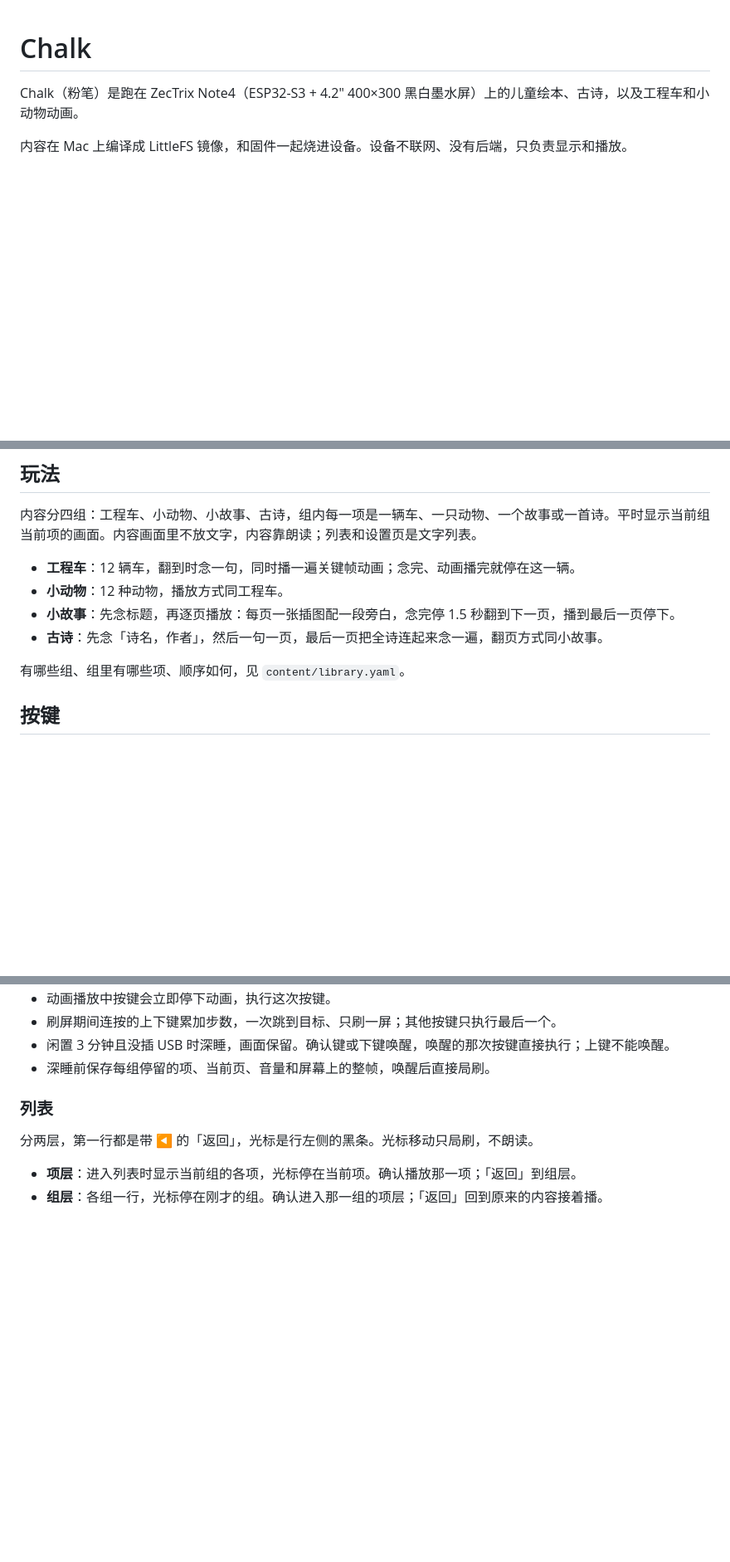
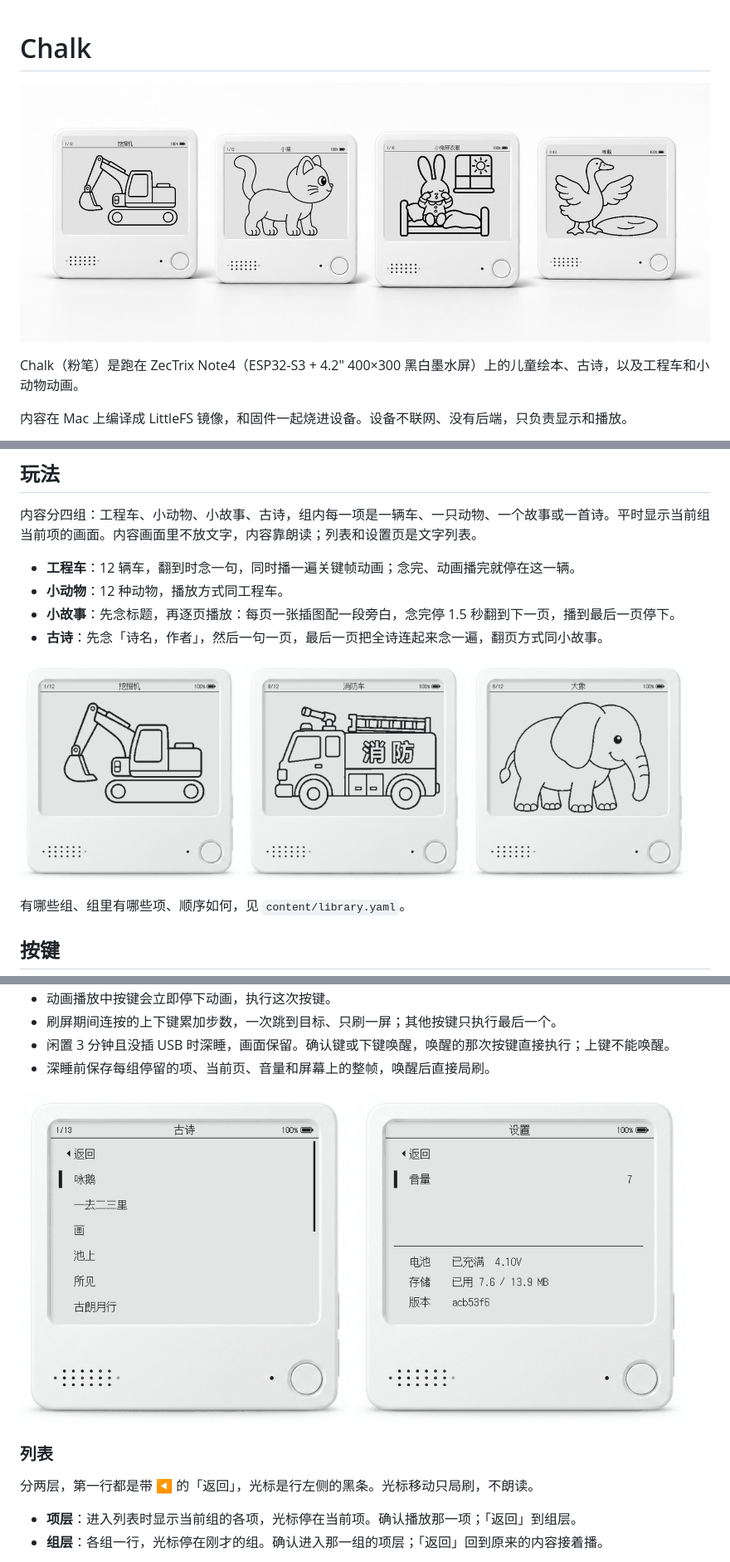
Before and after one commit to qiujun8023/chalk, a Markdown page: README.md, 3 parts joined by grey strips. Shown at 83% size. Rendered like a GitHub page; pictures changed too: docs/images/anim-elephant.png (added), docs/images/anim-excavator.png (added), docs/images/anim-fire-truck.png (added); blank space fills up the shorter version.

Commit message:
docs: README 增加宣传图和设备样机配图

```diff
--- a/README.md
+++ b/README.md
@@ -1,4 +1,6 @@
 # Chalk
+
+![Chalk](docs/images/hero.jpg)
 
 Chalk（粉笔）是跑在 ZecTrix Note4（ESP32-S3 + 4.2" 400×300 黑白墨水屏）上的儿童绘本、古诗，以及工程车和小动物动画。
 
@@ -12,6 +14,12 @@ Chalk（粉笔）是跑在 ZecTrix Note4（ESP32-S3 + 4.2" 400×300 黑白墨水
 - **小动物**：12 种动物，播放方式同工程车。
 - **小故事**：先念标题，再逐页播放：每页一张插图配一段旁白，念完停 1.5 秒翻到下一页，播到最后一页停下。
 - **古诗**：先念「诗名，作者」，然后一句一页，最后一页把全诗连起来念一遍，翻页方式同小故事。
+
+<p>
+  <img src="docs/images/anim-excavator.png" width="32%" alt="挖掘机">
+  <img src="docs/images/anim-fire-truck.png" width="32%" alt="消防车">
+  <img src="docs/images/anim-elephant.png" width="32%" alt="大象">
+</p>
 
 有哪些组、组里有哪些项、顺序如何，见 `content/library.yaml`。
 
@@ -32,6 +40,11 @@ Chalk（粉笔）是跑在 ZecTrix Note4（ESP32-S3 + 4.2" 400×300 黑白墨水
 - 刷屏期间连按的上下键累加步数，一次跳到目标、只刷一屏；其他按键只执行最后一个。
 - 闲置 3 分钟且没插 USB 时深睡，画面保留。确认键或下键唤醒，唤醒的那次按键直接执行；上键不能唤醒。
 - 深睡前保存每组停留的项、当前页、音量和屏幕上的整帧，唤醒后直接局刷。
+
+<p>
+  <img src="docs/images/list.png" width="48%" alt="列表">
+  <img src="docs/images/settings.png" width="48%" alt="设置">
+</p>
 
 ### 列表
 
```
Also changed, not shown: other parts of README.md (+1 -0 lines).
